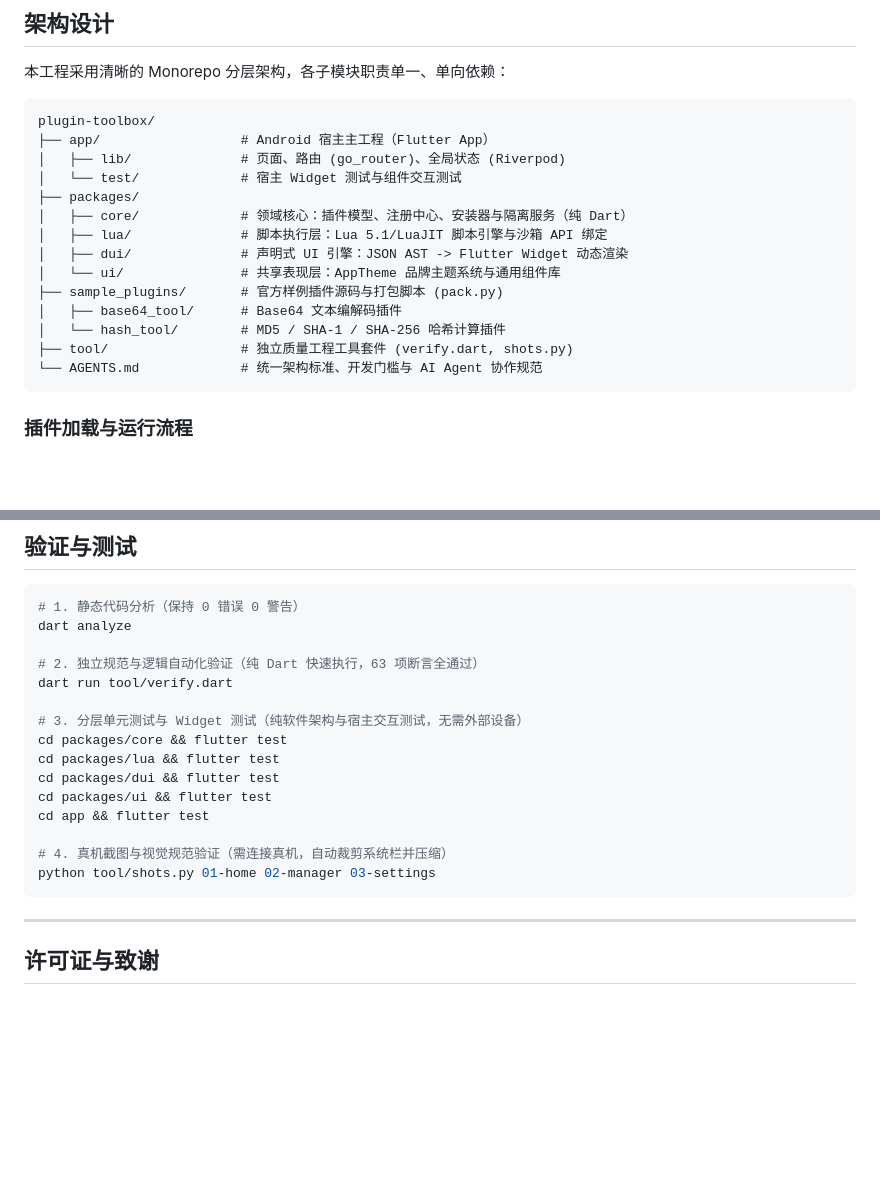
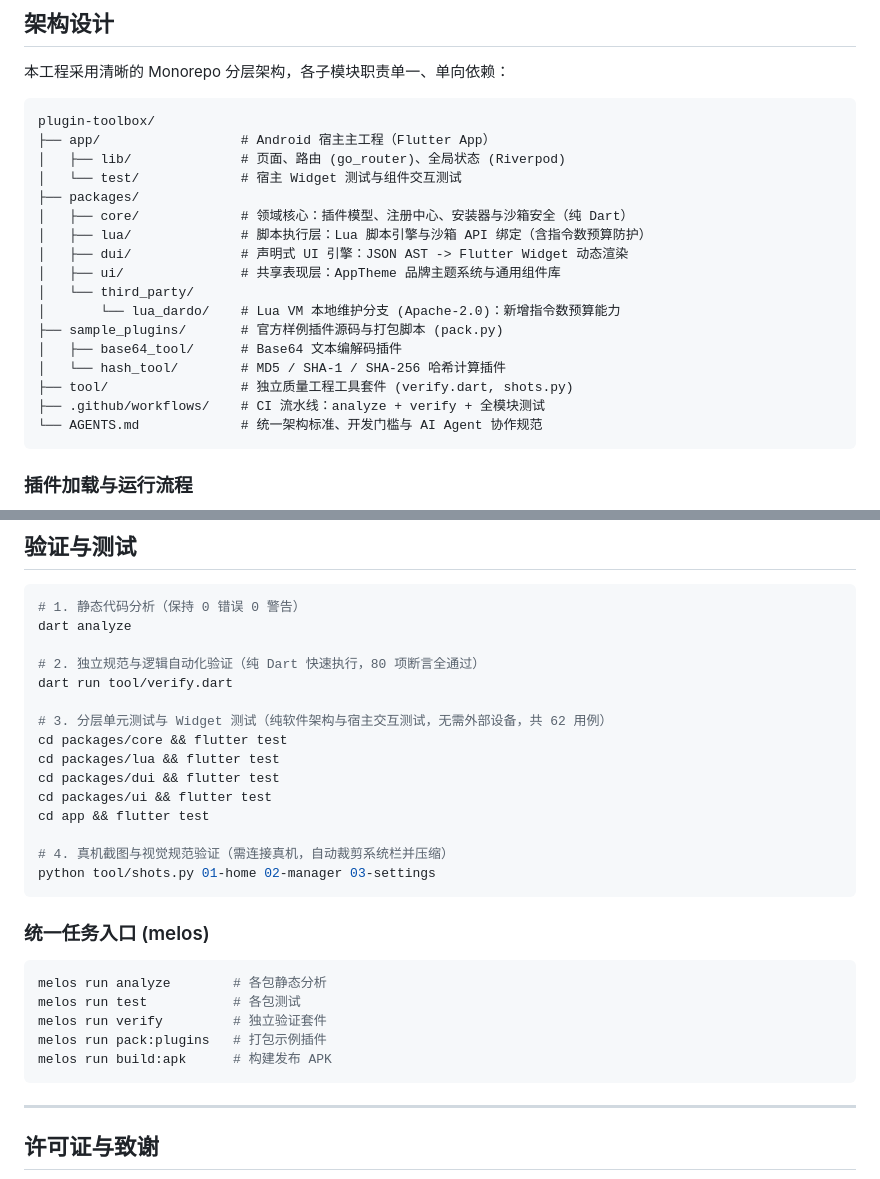
Before and after one commit to Aclguh/plugin-toolbox, a Markdown page: README.md, 2 parts joined by grey strips. Rendered like a GitHub page; blank space fills up the shorter version.

````diff
--- a/README.md
+++ b/README.md
@@ -45,14 +46,17 @@ plugin-toolbox/
 │   ├── lib/              # 页面、路由 (go_router)、全局状态 (Riverpod)
 │   └── test/             # 宿主 Widget 测试与组件交互测试
 ├── packages/
-│   ├── core/             # 领域核心：插件模型、注册中心、安装器与隔离服务（纯 Dart）
-│   ├── lua/              # 脚本执行层：Lua 5.1/LuaJIT 脚本引擎与沙箱 API 绑定
+│   ├── core/             # 领域核心：插件模型、注册中心、安装器与沙箱安全（纯 Dart）
+│   ├── lua/              # 脚本执行层：Lua 脚本引擎与沙箱 API 绑定（含指令数预算防护）
 │   ├── dui/              # 声明式 UI 引擎：JSON AST -> Flutter Widget 动态渲染
-│   └── ui/               # 共享表现层：AppTheme 品牌主题系统与通用组件库
+│   ├── ui/               # 共享表现层：AppTheme 品牌主题系统与通用组件库
+│   └── third_party/
+│       └── lua_dardo/    # Lua VM 本地维护分支 (Apache-2.0)：新增指令数预算能力
 ├── sample_plugins/       # 官方样例插件源码与打包脚本 (pack.py)
 │   ├── base64_tool/      # Base64 文本编解码插件
 │   └── hash_tool/        # MD5 / SHA-1 / SHA-256 哈希计算插件
 ├── tool/                 # 独立质量工程工具套件 (verify.dart, shots.py)
+├── .github/workflows/    # CI 流水线：analyze + verify + 全模块测试
 └── AGENTS.md             # 统一架构标准、开发门槛与 AI Agent 协作规范
 ```
 
@@ -236,10 +240,10 @@ flutter build apk --release --split-per-abi
 # 1. 静态代码分析（保持 0 错误 0 警告）
 dart analyze
 
-# 2. 独立规范与逻辑自动化验证（纯 Dart 快速执行，63 项断言全通过）
+# 2. 独立规范与逻辑自动化验证（纯 Dart 快速执行，80 项断言全通过）
 dart run tool/verify.dart
 
-# 3. 分层单元测试与 Widget 测试（纯软件架构与宿主交互测试，无需外部设备）
+# 3. 分层单元测试与 Widget 测试（纯软件架构与宿主交互测试，无需外部设备，共 62 用例）
 cd packages/core && flutter test
 cd packages/lua && flutter test
 cd packages/dui && flutter test
@@ -248,6 +252,16 @@ cd app && flutter test
 
 # 4. 真机截图与视觉规范验证（需连接真机，自动裁剪系统栏并压缩）
 python tool/shots.py 01-home 02-manager 03-settings
+```
+
+### 统一任务入口 (melos)
+
+```bash
+melos run analyze        # 各包静态分析
+melos run test           # 各包测试
+melos run verify         # 独立验证套件
+melos run pack:plugins   # 打包示例插件
+melos run build:apk      # 构建发布 APK
 ```
 
 ---
````
Also changed, not shown: other parts of README.md (+1 -0 lines), README.en.md (+20 -5 lines).
